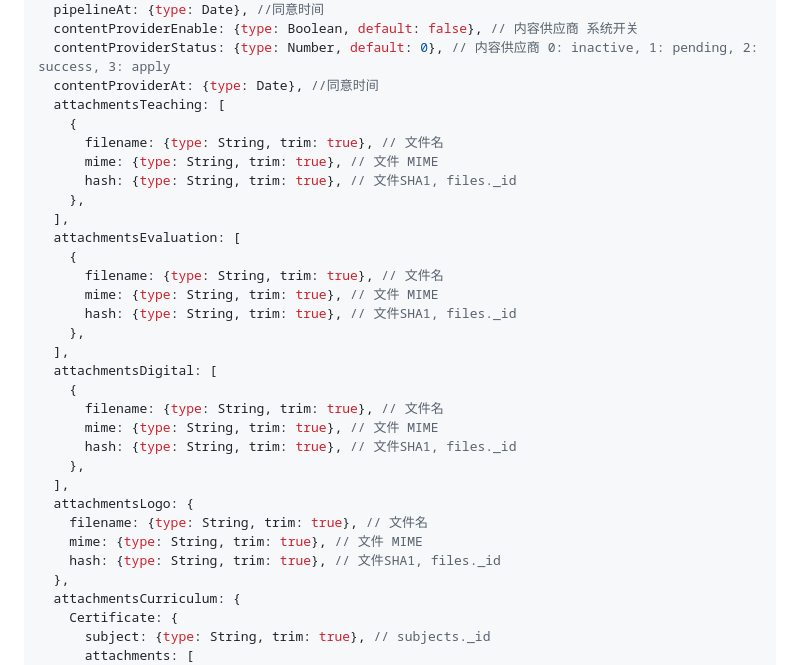
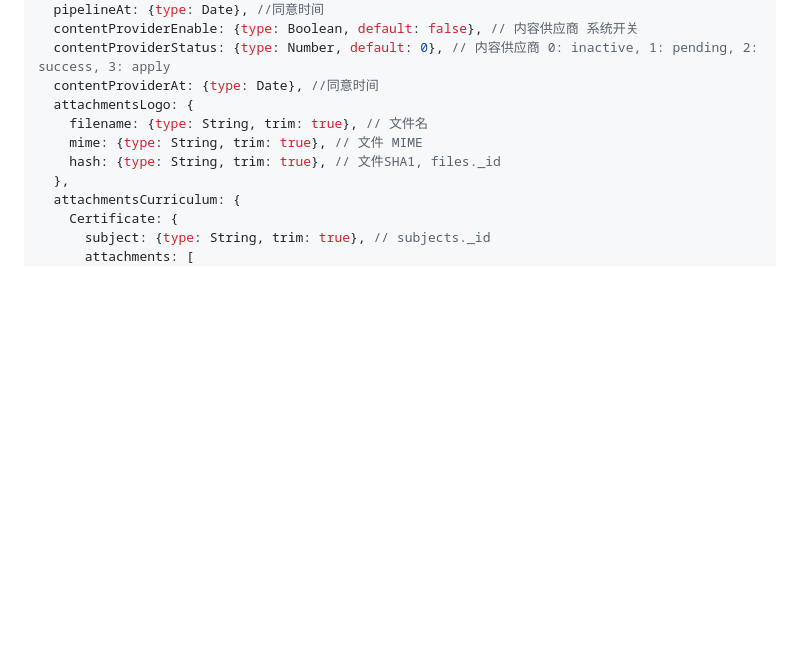
Before and after one commit to zran-nz/doc, a Markdown page: fio/school-plan.md, the part around the change. Rendered like a GitHub page; blank space fills up the shorter version.

Commit message:
feat: remove attachmentsTeaching attachmentsEvaluation attachmentsDigital from school-plan

```diff
--- a/fio/school-plan.md
+++ b/fio/school-plan.md
@@ -32,27 +32,6 @@
   contentProviderEnable: {type: Boolean, default: false}, // 内容供应商 系统开关
   contentProviderStatus: {type: Number, default: 0}, // 内容供应商 0: inactive, 1: pending, 2: success, 3: apply
   contentProviderAt: {type: Date}, //同意时间
-  attachmentsTeaching: [
-    {
-      filename: {type: String, trim: true}, // 文件名
-      mime: {type: String, trim: true}, // 文件 MIME
-      hash: {type: String, trim: true}, // 文件SHA1, files._id
-    },
-  ],
-  attachmentsEvaluation: [
-    {
-      filename: {type: String, trim: true}, // 文件名
-      mime: {type: String, trim: true}, // 文件 MIME
-      hash: {type: String, trim: true}, // 文件SHA1, files._id
-    },
-  ],
-  attachmentsDigital: [
-    {
-      filename: {type: String, trim: true}, // 文件名
-      mime: {type: String, trim: true}, // 文件 MIME
-      hash: {type: String, trim: true}, // 文件SHA1, files._id
-    },
-  ],
   attachmentsLogo: {
     filename: {type: String, trim: true}, // 文件名
     mime: {type: String, trim: true}, // 文件 MIME
```
